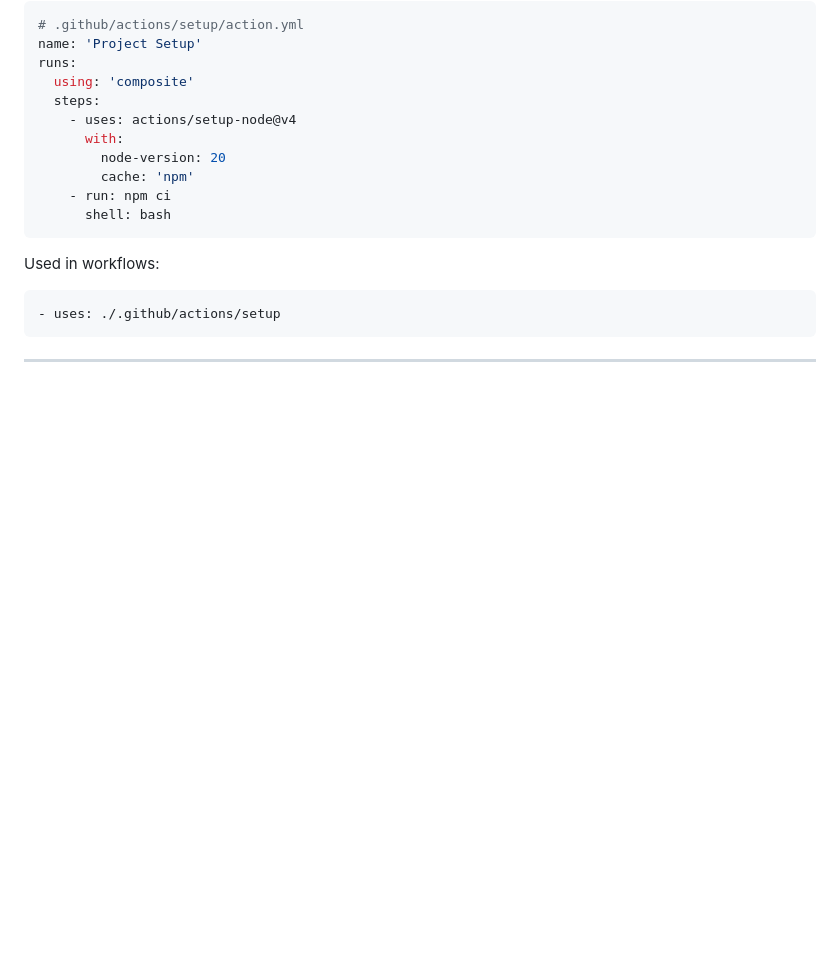
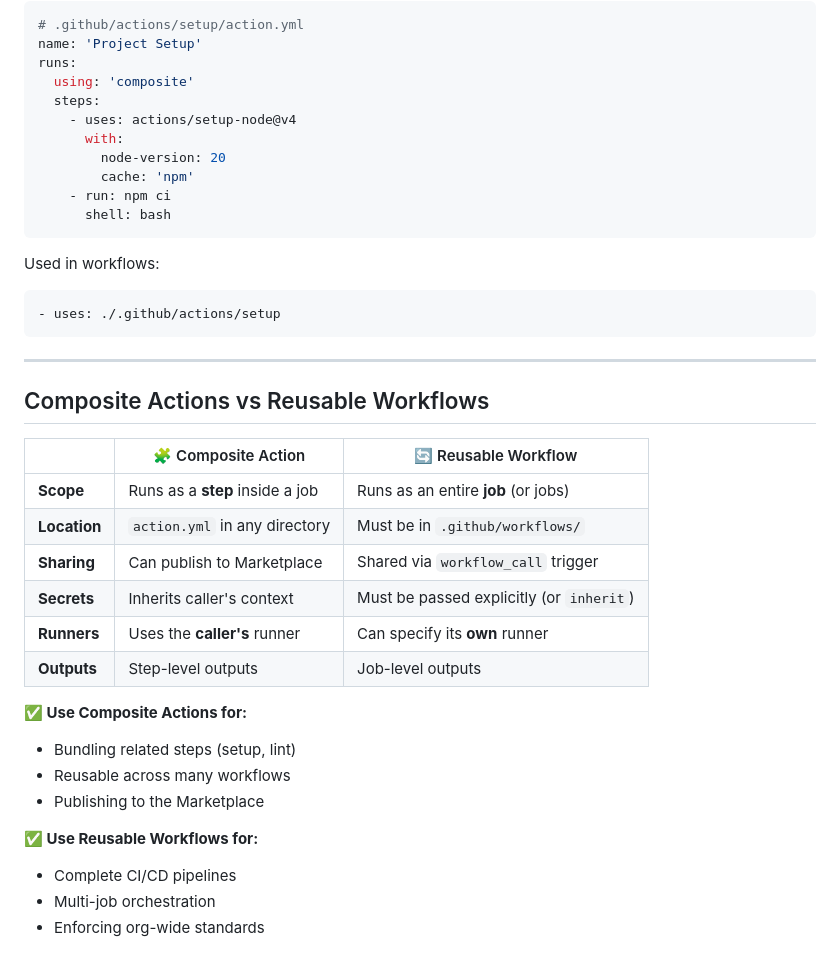
Before and after one commit to codebytes/github-actions-demos, a Markdown page: slides/Slides.md, the part around one of its changes. Rendered like a GitHub page; blank space fills up the shorter version.

Commit message:
Add composite vs reusable workflows comparison slide
New slide with side-by-side table comparing scope, location, sharing,
secrets, runners, and outputs. Includes when-to-use guidance for each
pattern. Inserted after existing examples, before Environments section.

Co-authored-by: Copilot <223556219+Copilot@users.noreply.github.com>

```diff
--- a/slides/Slides.md
+++ b/slides/Slides.md
@@ -542,3 +542,36 @@ Used in workflows:
 
 ---
 
+## Composite Actions vs Reusable Workflows
+
+<style scoped>
+li { font-size: 80%; margin: 0.15em 0; line-height: 1.3; }
+th, td { font-size: 75%; padding: 6px 10px; }
+h2 { font-size: 1.5em; margin-bottom: 0.3em; }
+</style>
+
+| | 🧩 Composite Action | 🔄 Reusable Workflow |
+|---|---|---|
+| **Scope** | Runs as a **step** inside a job | Runs as an entire **job** (or jobs) |
+| **Location** | `action.yml` in any directory | Must be in `.github/workflows/` |
+| **Sharing** | Can publish to Marketplace | Shared via `workflow_call` trigger |
+| **Secrets** | Inherits caller's context | Must be passed explicitly (or `inherit`) |
+| **Runners** | Uses the **caller's** runner | Can specify its **own** runner |
+| **Outputs** | Step-level outputs | Job-level outputs |
+
+<div class="columns">
+<div>
+
+**✅ Use Composite Actions for:**
+- Bundling related steps (setup, lint)
+- Reusable across many workflows
+- Publishing to the Marketplace
+
+</div>
+<div>
+
+**✅ Use Reusable Workflows for:**
+- Complete CI/CD pipelines
+- Multi-job orchestration
+- Enforcing org-wide standards
+
```
Also changed, not shown: other parts of slides/Slides.md (+5 -0 lines).
